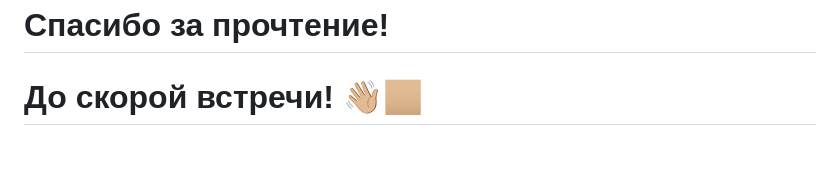
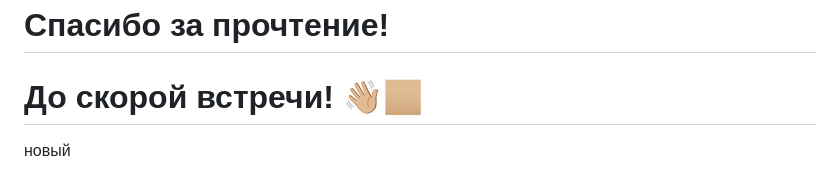
Before and after one commit to Solarpaletten/npmbk, a Markdown page: readme.md, the part around the change. Rendered like a GitHub page; blank space fills up the shorter version.

Commit message:
npmbknew

```diff
--- a/readme.md
+++ b/readme.md
@@ -86,3 +86,5 @@ node scripts/user-management.js
 # Спасибо за прочтение!
 
 # До скорой встречи! 👋🏼🏼
+
+новый
```
